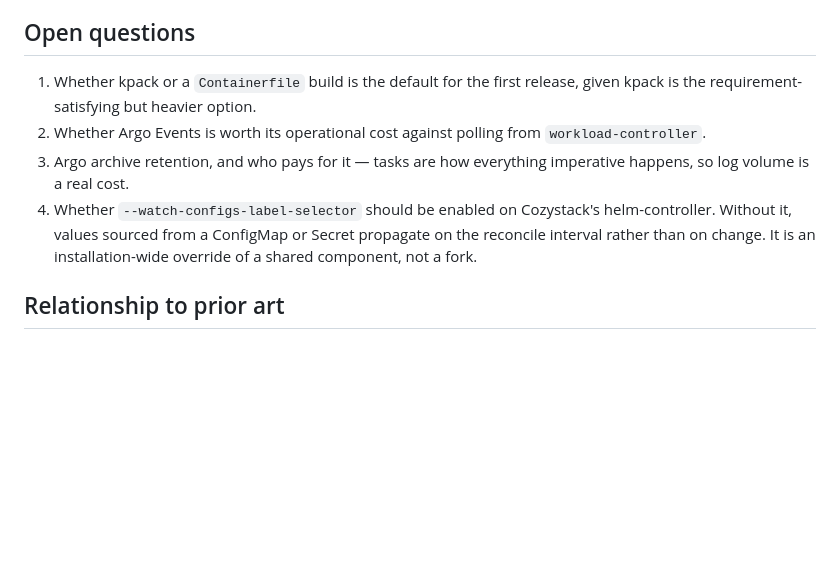
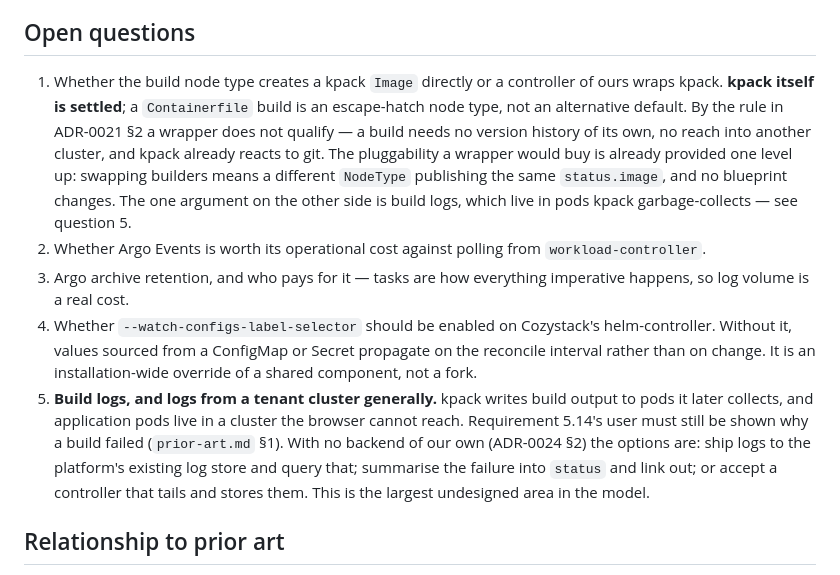
Before and after one commit to kitsunoff/cozyap-, a Markdown page: docs/adr/0022-execution-lanes-and-packaging.md, the part around the change. GitHub-like rendering; blank space fills up the shorter version.

```diff
--- a/docs/adr/0022-execution-lanes-and-packaging.md
+++ b/docs/adr/0022-execution-lanes-and-packaging.md
@@ -188,8 +188,15 @@ applications sharing an operator must not break when one is deleted.
 
 ## Open questions
 
-1. Whether kpack or a `Containerfile` build is the default for the first
-   release, given kpack is the requirement-satisfying but heavier option.
+1. Whether the build node type creates a kpack `Image` directly or a controller
+   of ours wraps kpack. **kpack itself is settled**; a `Containerfile` build is
+   an escape-hatch node type, not an alternative default. By the rule in
+   ADR-0021 §2 a wrapper does not qualify — a build needs no version history of
+   its own, no reach into another cluster, and kpack already reacts to git. The
+   pluggability a wrapper would buy is already provided one level up: swapping
+   builders means a different `NodeType` publishing the same `status.image`, and
+   no blueprint changes. The one argument on the other side is build logs, which
+   live in pods kpack garbage-collects — see question 5.
 2. Whether Argo Events is worth its operational cost against polling from
    `workload-controller`.
 3. Argo archive retention, and who pays for it — tasks are how everything
@@ -198,6 +205,13 @@ applications sharing an operator must not break when one is deleted.
    helm-controller. Without it, values sourced from a ConfigMap or Secret
    propagate on the reconcile interval rather than on change. It is an
    installation-wide override of a shared component, not a fork.
+5. **Build logs, and logs from a tenant cluster generally.** kpack writes build
+   output to pods it later collects, and application pods live in a cluster the
+   browser cannot reach. Requirement 5.14's user must still be shown why a build
+   failed (`prior-art.md` §1). With no backend of our own (ADR-0024 §2) the
+   options are: ship logs to the platform's existing log store and query that;
+   summarise the failure into `status` and link out; or accept a controller that
+   tails and stores them. This is the largest undesigned area in the model.
 
 ## Relationship to prior art
 
```
Also changed, not shown: docs/decisions.md (+10 -3 lines).
